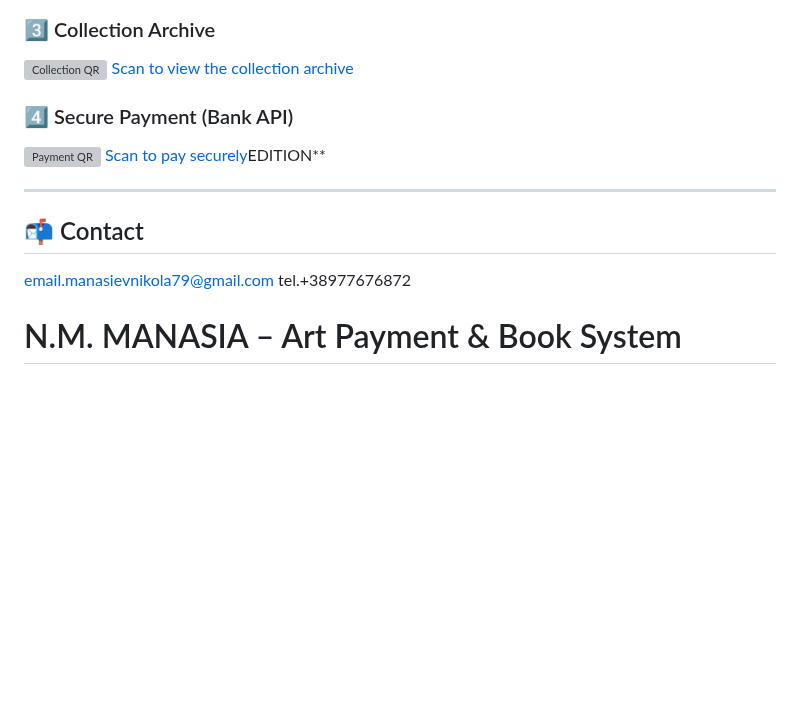
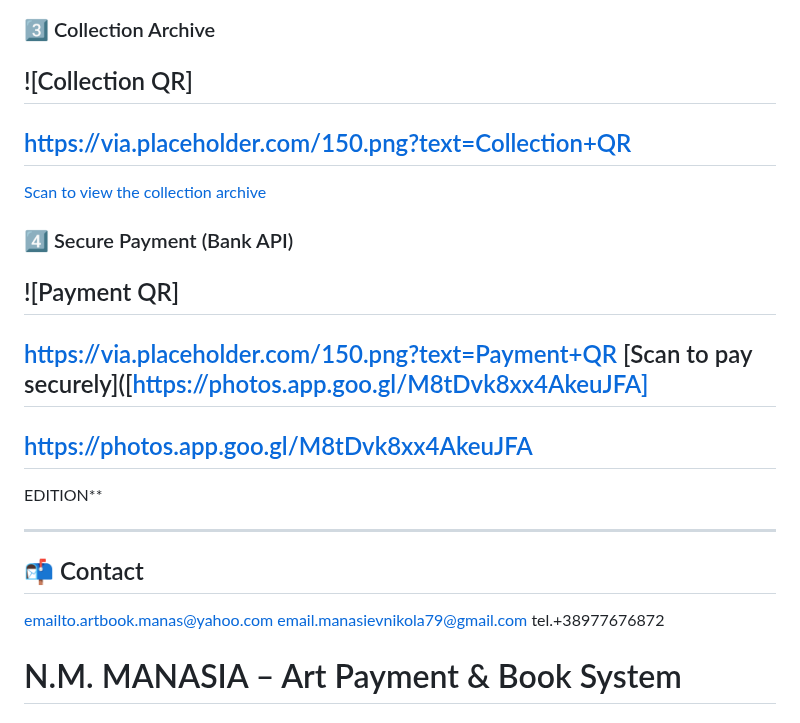
Before and after one commit to Pr791610/manasiev-art-books, a Markdown page: README.md, the part around one of its changes. GitHub-like rendering; blank space fills up the shorter version; grey boxes are pictures that could not be loaded.

Commit message:
Revise QR codes and links in README.md
Updated QR codes and links for artwork, collection, and payment sections in the README.

```diff
--- a/README.md
+++ b/README.md
@@ -85,16 +94,25 @@ Each artwork includes QR codes for easy access and verification:
 
 ### 3️⃣ Collection Archive
-![Collection QR](https://via.placeholder.com/150.png?text=Collection+QR)
+![Collection QR]
+-
+<https://via.placeholder.com/150.png?text=Collection+QR>
+-
 [Scan to view the collection archive](YOUR_COLLECTION_QR_LINK)
 
 ### 4️⃣ Secure Payment (Bank API)
-![Payment QR](https://via.placeholder.com/150.png?text=Payment+QR)
-[Scan to pay securely]([https://photos.app.goo.gl/M8tDvk8xx4AkeuJFA](https://photos.app.goo.gl/M8tDvk8xx4AkeuJFA))EDITION**
+![Payment QR]
+-
+<https://via.placeholder.com/150.png?text=Payment+QR>
+[Scan to pay securely]([https://photos.app.goo.gl/M8tDvk8xx4AkeuJFA]
+-
+<https://photos.app.goo.gl/M8tDvk8xx4AkeuJFA>
+-
+EDITION**
 
 ---
 
 ## 📬 Contact
-
+emailto.artbook.manas@yahoo.com
 email.manasievnikola79@gmail.com
 tel.+38977676872
 # N.M. MANASIA – Art Payment & Book System
```
Also changed, not shown: other parts of README.md (+11 -2 lines).
